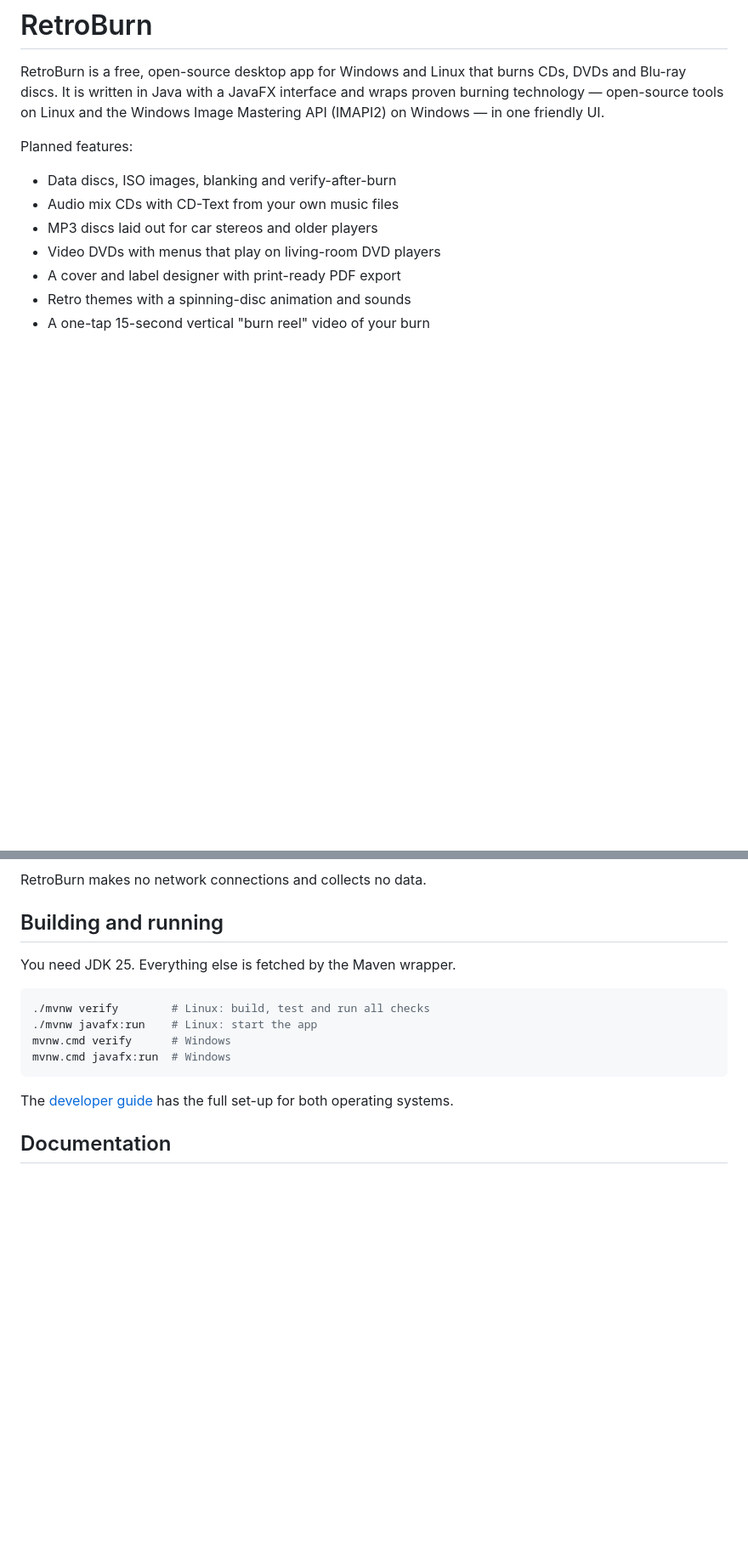
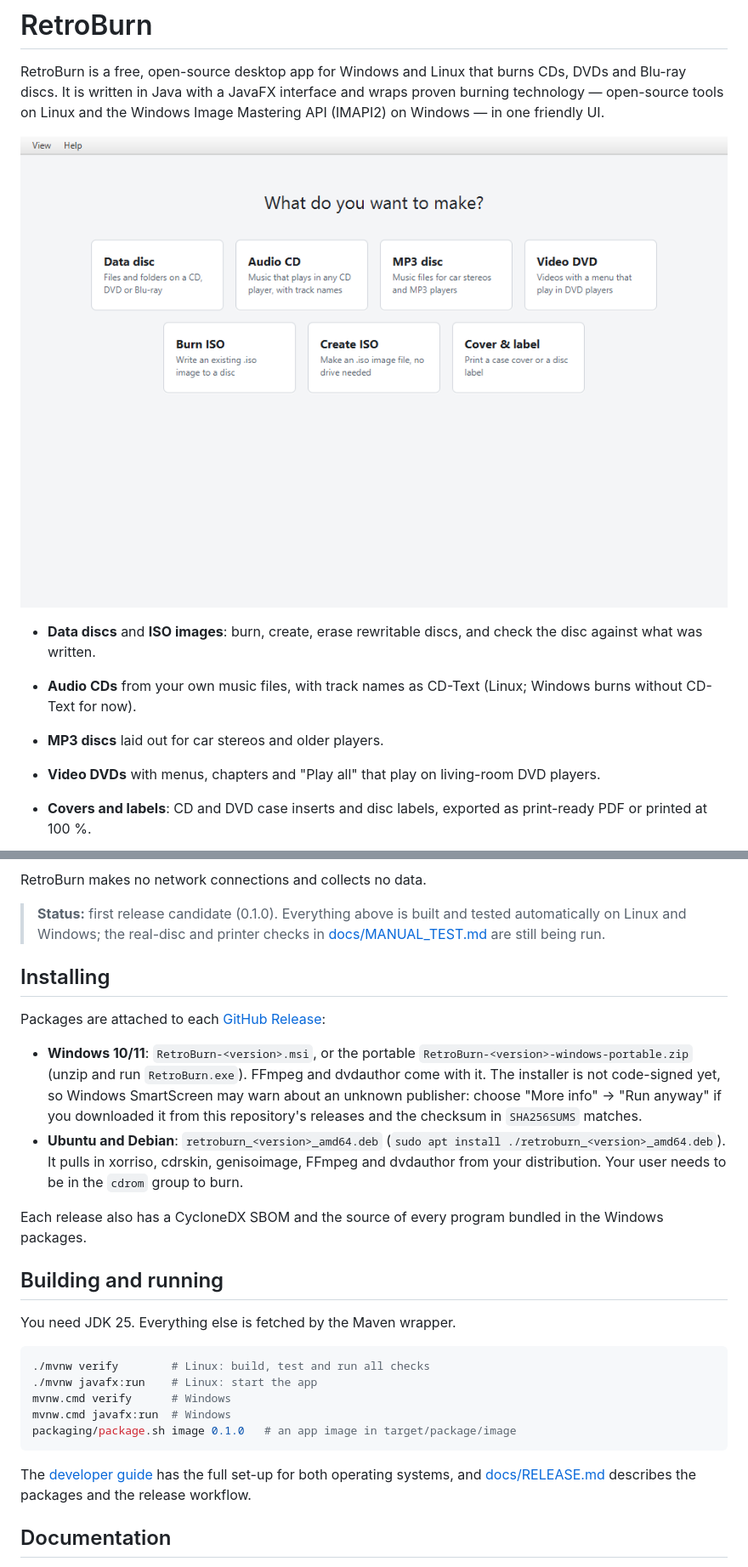
Before and after one commit to aerohelper/retroburn, a Markdown page: README.md, 2 parts joined by grey strips. Shown at 85% size. Drawn GitHub-style; pictures changed too: docs/images/home-classic.png (added); blank space fills up the shorter version.

````diff
--- a/README.md
+++ b/README.md
@@ -10,13 +10,15 @@ CDs, DVDs and Blu-ray discs. It is written in Java with a JavaFX interface and
 wraps proven burning technology — open-source tools on Linux and the Windows
 Image Mastering API (IMAPI2) on Windows — in one friendly UI.
 
-Planned features:
+![The home screen](docs/images/home-classic.png)
 
-- Data discs, ISO images, blanking and verify-after-burn
-- Audio mix CDs with CD-Text from your own music files
-- MP3 discs laid out for car stereos and older players
-- Video DVDs with menus that play on living-room DVD players
-- A cover and label designer with print-ready PDF export
-- Retro themes with a spinning-disc animation and sounds
-- A one-tap 15-second vertical "burn reel" video of your burn
+- **Data discs** and **ISO images**: burn, create, erase rewritable discs,
+  and check the disc against what was written.
+- **Audio CDs** from your own music files, with track names as CD-Text
+  (Linux; Windows burns without CD-Text for now).
+- **MP3 discs** laid out for car stereos and older players.
+- **Video DVDs** with menus, chapters and "Play all" that play on
+  living-room DVD players.
+- **Covers and labels**: CD and DVD case inserts and disc labels, exported
+  as print-ready PDF or printed at 100 %.
 
@@ -26,5 +36,27 @@ Planned features:
 
 RetroBurn makes no network connections and collects no data.
+
+> **Status:** first release candidate (0.1.0). Everything above is built and
+> tested automatically on Linux and Windows; the real-disc and printer checks
+> in [docs/MANUAL_TEST.md](docs/MANUAL_TEST.md) are still being run.
+
+## Installing
+
+Packages are attached to each [GitHub Release](../../releases):
+
+- **Windows 10/11**: `RetroBurn-<version>.msi`, or the portable
+  `RetroBurn-<version>-windows-portable.zip` (unzip and run
+  `RetroBurn.exe`). FFmpeg and dvdauthor come with it. The installer is not
+  code-signed yet, so Windows SmartScreen may warn about an unknown
+  publisher: choose "More info" → "Run anyway" if you downloaded it from
+  this repository's releases and the checksum in `SHA256SUMS` matches.
+- **Ubuntu and Debian**: `retroburn_<version>_amd64.deb`
+  (`sudo apt install ./retroburn_<version>_amd64.deb`). It pulls in
+  xorriso, cdrskin, genisoimage, FFmpeg and dvdauthor from your
+  distribution. Your user needs to be in the `cdrom` group to burn.
+
+Each release also has a CycloneDX SBOM and the source of every program
+bundled in the Windows packages.
 
 ## Building and running
 
@@ -35,10 +67,12 @@ You need JDK 25. Everything else is fetched by the Maven wrapper.
 ./mvnw javafx:run    # Linux: start the app
 mvnw.cmd verify      # Windows
 mvnw.cmd javafx:run  # Windows
+packaging/package.sh image 0.1.0   # an app image in target/package/image
 ```
 
 The [developer guide](docs/DEVELOPER_GUIDE.md) has the full set-up for both
-operating systems.
+operating systems, and [docs/RELEASE.md](docs/RELEASE.md) describes the
+packages and the release workflow.
 
 ## Documentation
 
````
Also changed, not shown: other parts of README.md (+24 -7 lines), assets/CREDITS.md (+1 -0 lines), docs/images/cover-designer.png (added), docs/images/demo-reel.gif (added), docs/images/home-y2k.png (added), 2 other files.
